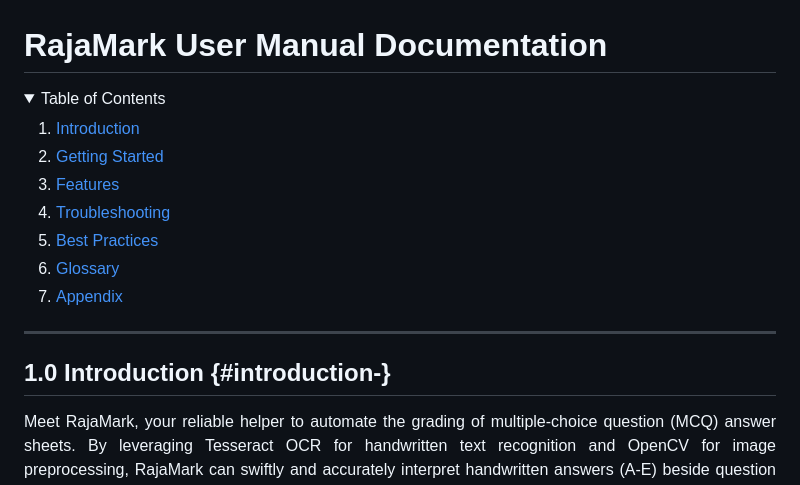
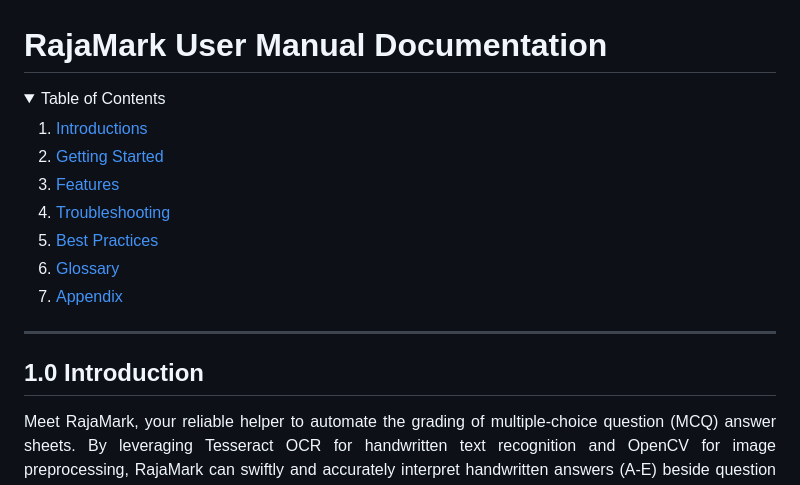
Before and after one commit to nerissa23/G12-MktTeam, a Markdown page: README.md, the part around one of its changes. GitHub-like rendering; folded sections open.

```diff
--- a/README.md
+++ b/README.md
@@ -1,21 +1,21 @@
 <h1>RajaMark User Manual Documentation</h1>
 
   <details>
-    <summary>Table of Contents</summary>
-    <ol>
-      <li><a href="introduction-">Introduction</a></li>
-      <li><a href="getting-started-">Getting Started</a></li>
-      <li><a href="features-">Features</a></li>
-      <li><a href="troubleshooting-">Troubleshooting</a></li>
-      <li><a href="best-practices-">Best Practices</a></li>
-      <li><a href="glossary-">Glossary</a></li>
-      <li><a href="appendix-">Appendix</a></li>
-    </ol>
-  </details>
+  <summary>Table of Contents</summary>
+  <ol>
+    <li><a href="#introduction-">Introductions</a></li>
+    <li><a href="#getting-started-">Getting Started</a></li>
+    <li><a href="#features-">Features</a></li>
+    <li><a href="#troubleshooting-">Troubleshooting</a></li>
+    <li><a href="#best-practices-">Best Practices</a></li>
+    <li><a href="#glossary-">Glossary</a></li>
+    <li><a href="#appendix-">Appendix</a></li>
+  </ol>
+</details>
 
 ---
 
-## 1.0 Introduction {#introduction-}
+## 1.0 Introduction
 <p align="justify">Meet RajaMark, your reliable helper to automate the grading of multiple-choice question (MCQ)
 answer sheets. By leveraging Tesseract OCR for handwritten text recognition and OpenCV for
 image preprocessing, RajaMark can swiftly and accurately interpret handwritten answers (A-E)
```
Also changed, not shown: other parts of README.md (+6 -0 lines).
